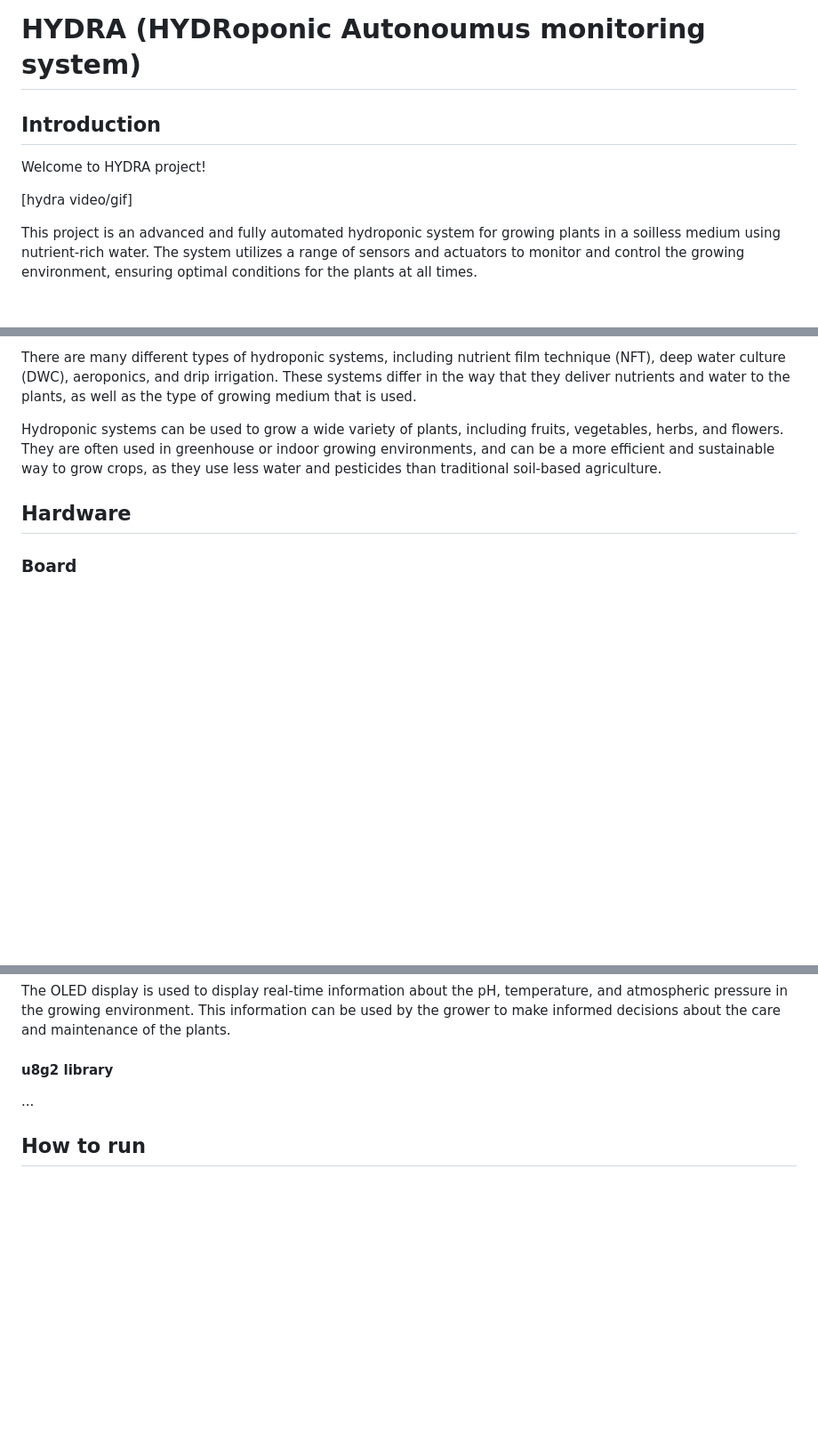
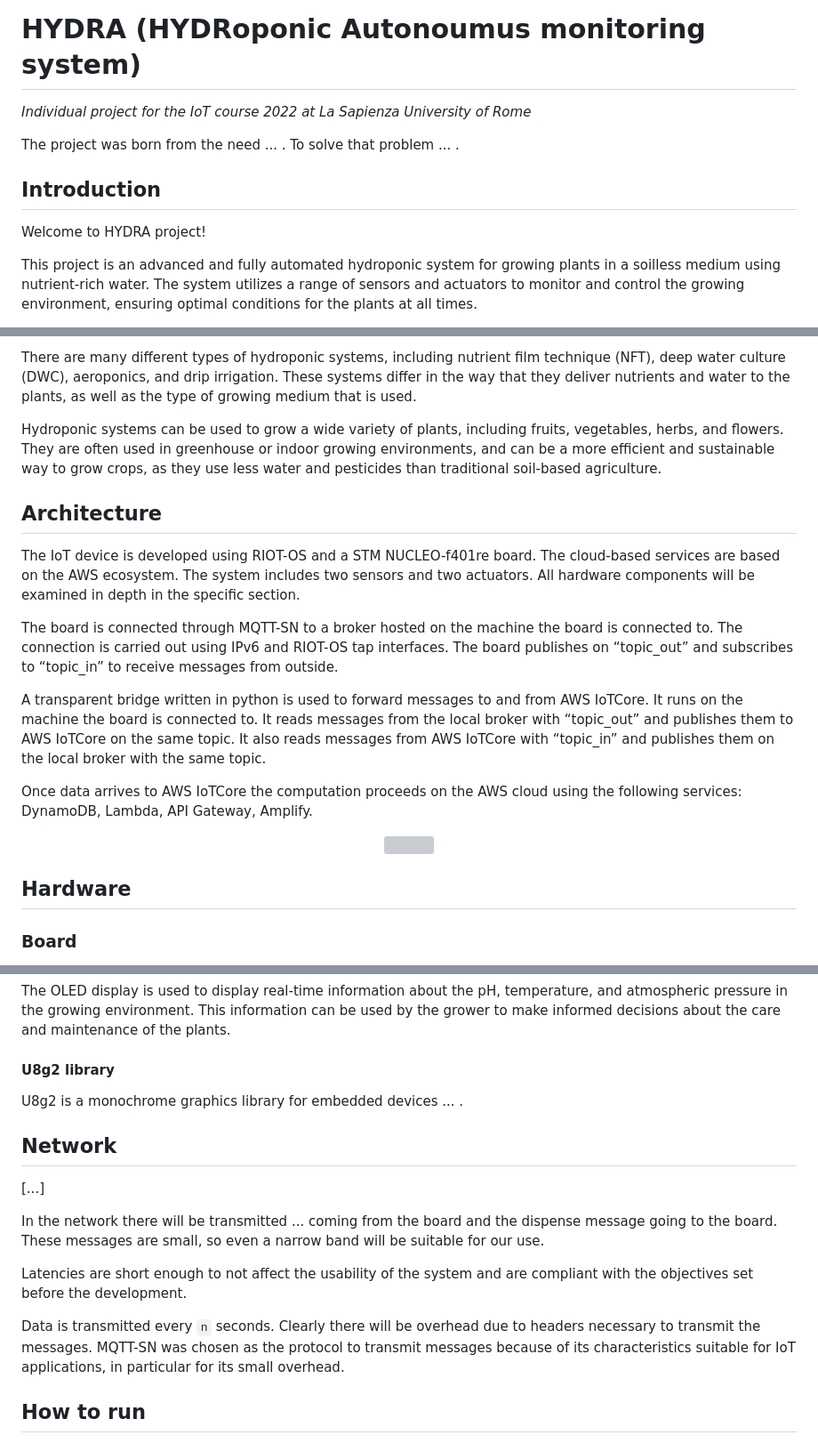
Before and after one commit to 0xcapp3/HYDRA, a Markdown page: README.md, 3 parts joined by grey strips. Shown at 89% size. Drawn GitHub-style; blank space fills up the shorter version; grey boxes are pictures that could not be loaded.

```diff
--- a/README.md
+++ b/README.md
@@ -1,10 +1,12 @@
 # HYDRA (HYDRoponic Autonoumus monitoring system)
+
+*Individual project for the IoT course 2022 at La Sapienza University of Rome*
+
+The project was born from the need ... . To solve that problem ... .
 
 ## Introduction
 
 Welcome to HYDRA project!
-
-[hydra video/gif]
 
 This project is an advanced and fully automated hydroponic system for growing plants in a soilless medium using nutrient-rich water. The system utilizes a range of sensors and actuators to monitor and control the growing environment, ensuring optimal conditions for the plants at all times.
 
@@ -21,6 +23,20 @@ As anticipated before, hydroponics is a method of growing plants using nutrient-
 There are many different types of hydroponic systems, including nutrient film technique (NFT), deep water culture (DWC), aeroponics, and drip irrigation. These systems differ in the way that they deliver nutrients and water to the plants, as well as the type of growing medium that is used.
 
 Hydroponic systems can be used to grow a wide variety of plants, including fruits, vegetables, herbs, and flowers. They are often used in greenhouse or indoor growing environments, and can be a more efficient and sustainable way to grow crops, as they use less water and pesticides than traditional soil-based agriculture.
+
+## Architecture
+
+The IoT device is developed using RIOT-OS and a STM NUCLEO-f401re board. The cloud-based services are based on the AWS ecosystem. The system includes two sensors and two actuators. All hardware components will be examined in depth in the specific section.
+
+The board is connected through MQTT-SN to a broker hosted on the machine the board is connected to. The connection is carried out using IPv6 and RIOT-OS tap interfaces. The board publishes on “topic_out” and subscribes to “topic_in” to receive messages from outside.
+
+A transparent bridge written in python is used to forward messages to and from AWS IoTCore. It runs on the machine the board is connected to. It reads messages from the local broker with “topic_out” and publishes them to AWS IoTCore on the same topic. It also reads messages from AWS IoTCore with “topic_in” and publishes them on the local broker with the same topic.
+
+Once data arrives to AWS IoTCore the computation proceeds on the AWS cloud using the following services: DynamoDB, Lambda, API Gateway, Amplify.
+
+<p align="center">
+  <img src="https://user-images.githubusercontent.com/29161223/220335213-afa49440-1521-4cd2-8cd1-0b1de67a65fc.png" width="75%"></img>
+</p>
 
 ## Hardware
 
@@ -97,9 +117,19 @@ The LED semaphore is an actuator that can be used to signal when the pH, tempera
 
 The OLED display is used to display real-time information about the pH, temperature, and atmospheric pressure in the growing environment. This information can be used by the grower to make informed decisions about the care and maintenance of the plants.
 
-#### u8g2 library
+#### U8g2 library
 
-...
+U8g2 is a monochrome graphics library for embedded devices ... .
+
+## Network
+
+[...]
+
+In the network there will be transmitted ... coming from the board and the dispense message going to the board. These messages are small, so even a narrow band will be suitable for our use.
+
+Latencies are short enough to not affect the usability of the system and are compliant with the objectives set before the development.
+
+Data is transmitted every `n` seconds. Clearly there will be overhead due to headers necessary to transmit the messages. MQTT-SN was chosen as the protocol to transmit messages because of its characteristics suitable for IoT applications, in particular for its small overhead.
 
 ## How to run
 
```
Also changed, not shown: other parts of README.md (+7 -3 lines).
